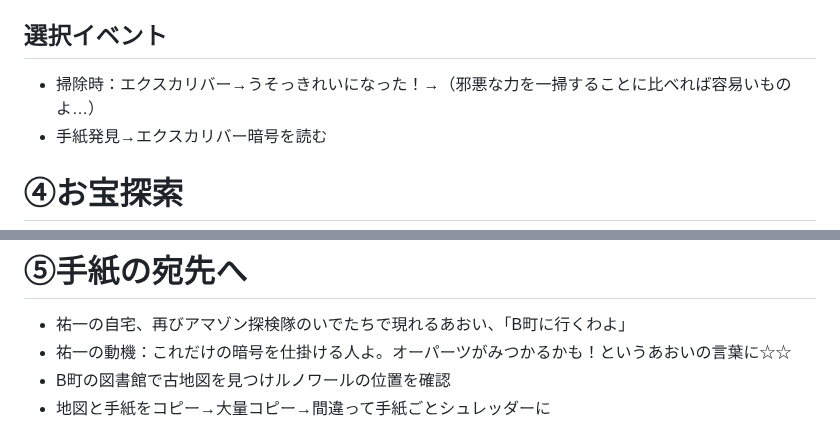
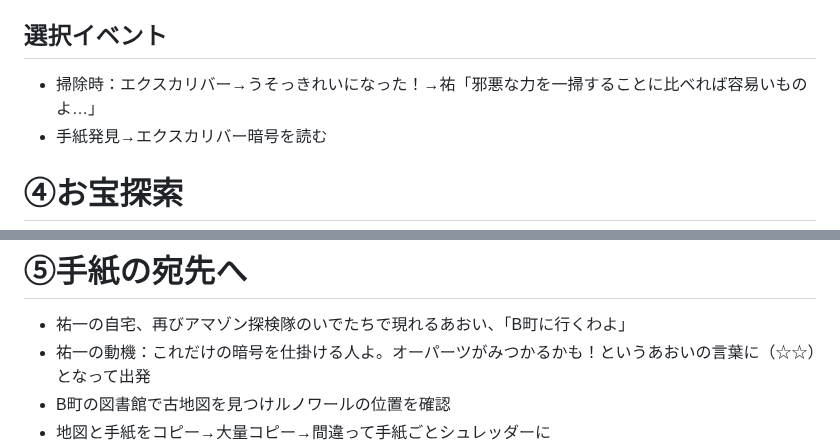
Before and after one commit to KoharuGenius/DontCallMeYuYu, a Markdown page: story.md, 2 parts joined by grey strips. Rendered like a GitHub page.

```diff
--- a/story.md
+++ b/story.md
@@ -30,7 +30,7 @@
 ## 必要イラスト
 - 廃墟ビル
 ## 選択イベント
-- 掃除時：エクスカリバー→うそっきれいになった！→（邪悪な力を一掃することに比べれば容易いものよ…）
+- 掃除時：エクスカリバー→うそっきれいになった！→祐「邪悪な力を一掃することに比べれば容易いものよ…」
 - 手紙発見→エクスカリバー暗号を読む
 
 # ④お宝探索
@@ -54,7 +54,7 @@
 
 # ⑤手紙の宛先へ
 - 祐一の自宅、再びアマゾン探検隊のいでたちで現れるあおい、「B町に行くわよ」
-- 祐一の動機：これだけの暗号を仕掛ける人よ。オーパーツがみつかるかも！というあおいの言葉に☆☆
+- 祐一の動機：これだけの暗号を仕掛ける人よ。オーパーツがみつかるかも！というあおいの言葉に（☆☆）となって出発
 - B町の図書館で古地図を見つけルノワールの位置を確認
 - 地図と手紙をコピー→大量コピー→間違って手紙ごとシュレッダーに
 - 「どうしよう」とあおい、「泣くな。俺がなんとかするから」と祐一　ここでエクスカリバーが使えないのでピンセットと手動で復元
```
Also changed, not shown: other parts of story.md (+10 -8 lines).
